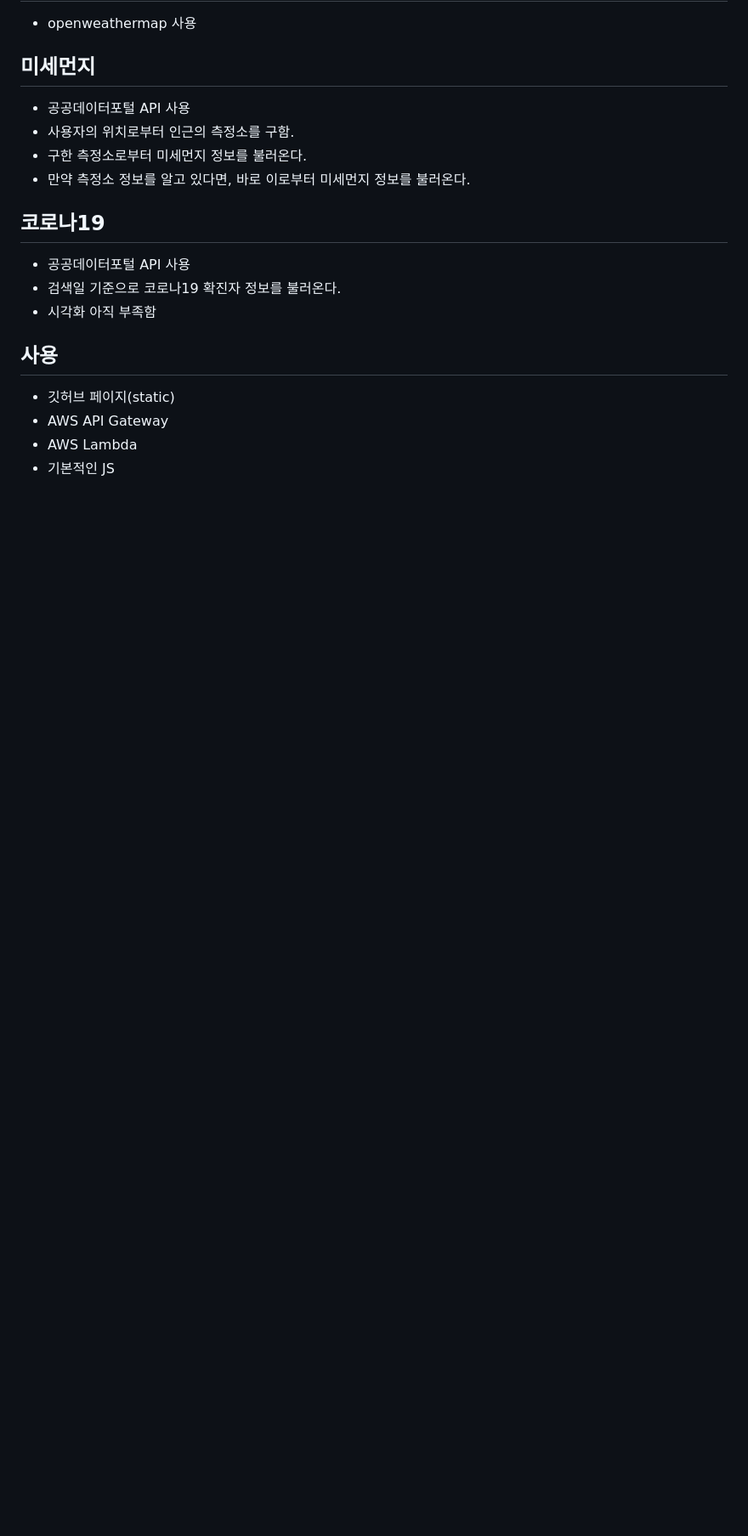
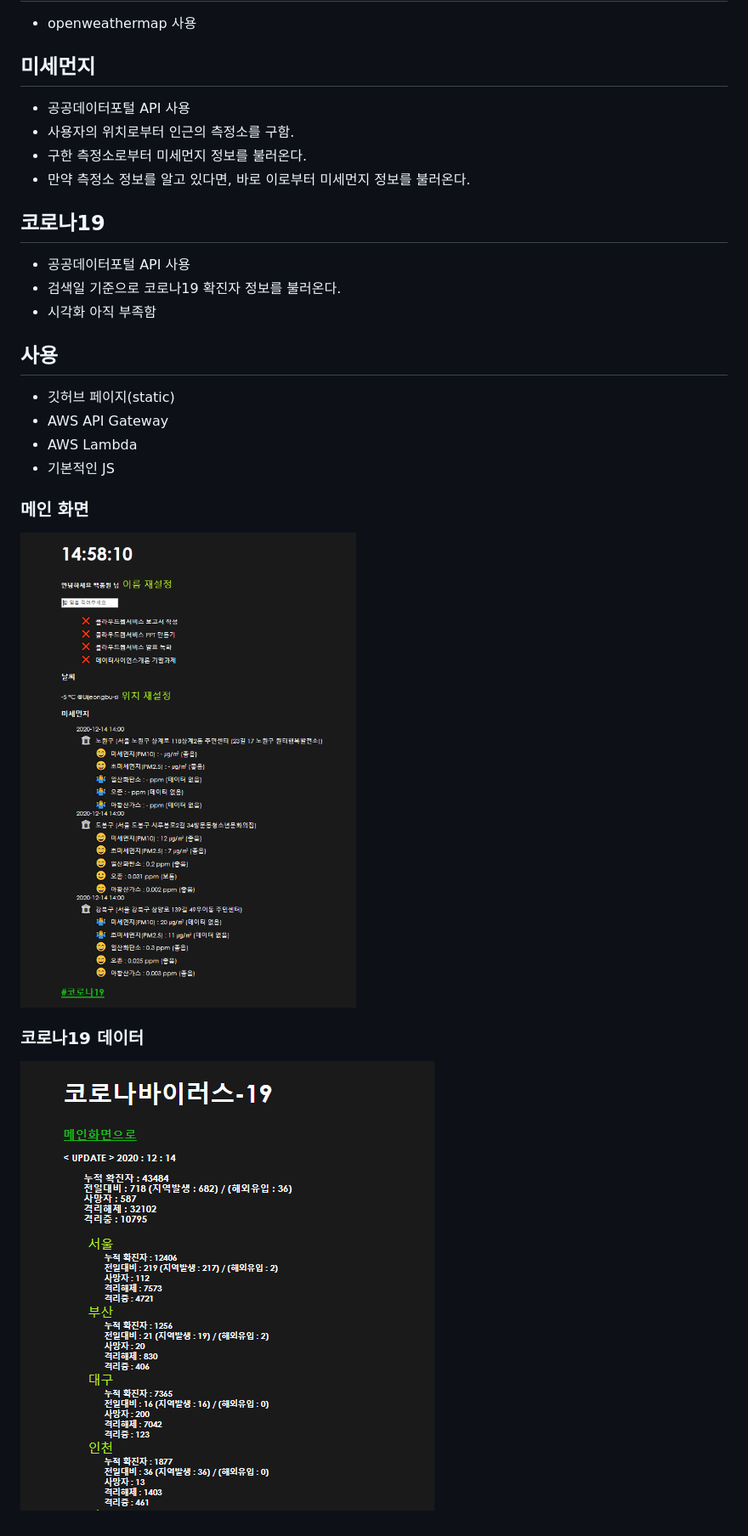
Before and after one commit to onaeonae1/cloudwebservice, a Markdown page: readme.md, the part around the change. Shown: that part at 85% size. Rendered like a GitHub page; pictures changed too: example/covid.PNG (added), example/main.PNG (added); blank space fills up the shorter version.

Commit message:
img added

```diff
--- a/readme.md
+++ b/readme.md
@@ -20,3 +20,9 @@
 - AWS API Gateway
 - AWS Lambda
 - 기본적인 JS
+
+### 메인 화면
+![img1](/example/main.PNG)
+
+### 코로나19 데이터
+![img2](/example/covid.PNG)
```
